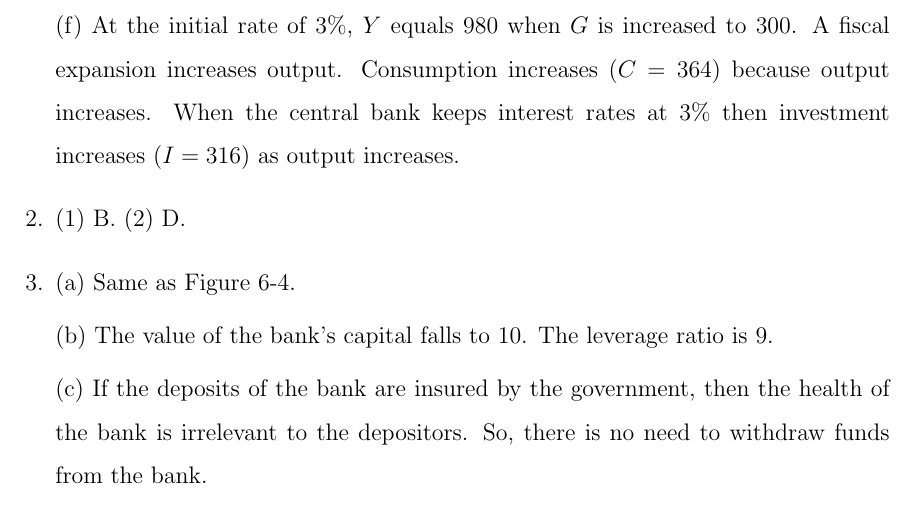
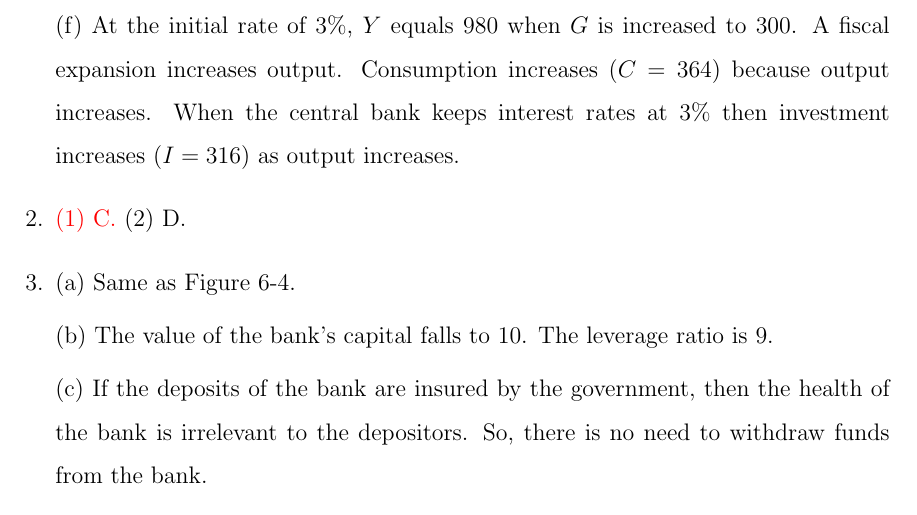
Before and after one commit to HarllyZhou/Teaching, a LaTeX document (2025Fall/ECON3123 Macro I/04_islm_short/note_04_solution.tex): part of page 1 of 2, cut so that both start at the same text. Compiled offline with pdfLaTeX.

Commit message:
note 4 solution

```diff
--- a/2025Fall/ECON3123 Macro I/04_islm_short/note_04_solution.tex
+++ b/2025Fall/ECON3123 Macro I/04_islm_short/note_04_solution.tex
@@ -74,7 +74,7 @@
     (e) $Y = 795$; $C =308.5$; $I = 286.5$. The increase in the money supply decreases the interest rate. Consumption and investment increase because output increases and interest rates decrease.
 
     (f) At the initial rate of 3\%, $Y$ equals 980 when $G$ is increased to 300. A fiscal expansion increases output. Consumption increases ($C = 364$) because output increases. When the central bank keeps interest rates at 3\% then investment increases ($I = 316$) as output increases.
-    \item (1) B. (2) D.
+    \item {\color{red}(1) C.} (2) D.
     \item (a) Same as Figure 6-4.
 
     (b) The value of the bank's capital falls to 10. The leverage ratio is 9.
```
Also changed, not shown: 2025Fall/ECON3123 Macro I/04_islm_short/note_04_solution.pdf.
